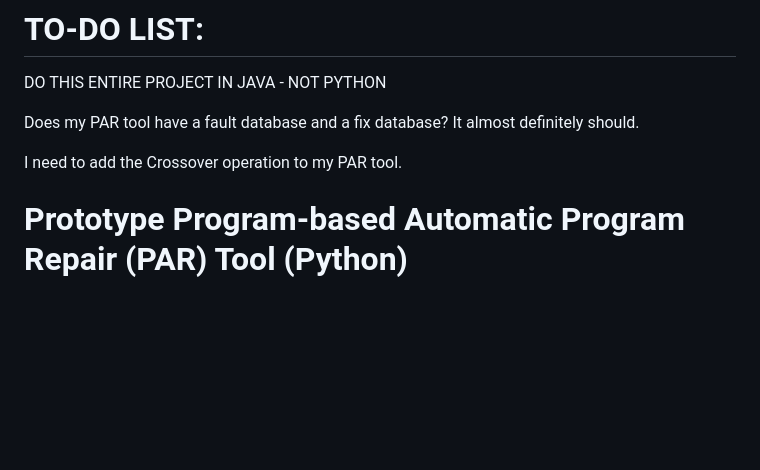
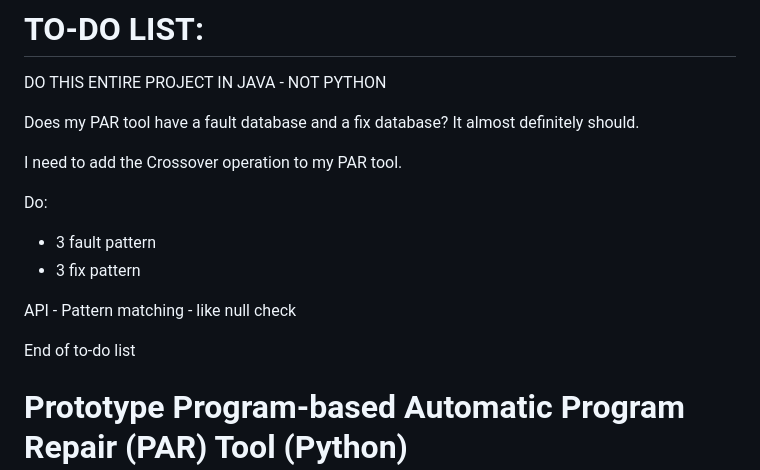
Before and after one commit to bell-kevin/PAR-tool, a Markdown page: README.md, the part around the change. Drawn GitHub-style; blank space fills up the shorter version.

Commit message:
Update README with to-do list for PAR tool
Added a to-do list for fault and fix patterns to README.

```diff
--- a/README.md
+++ b/README.md
@@ -7,6 +7,14 @@ DO THIS ENTIRE PROJECT IN JAVA - NOT PYTHON
 Does my PAR tool have a fault database and a fix database? It almost definitely should.
 
 I need to add the Crossover operation to my PAR tool.
+
+Do:
+  - 3 fault pattern
+  - 3 fix pattern
+
+API - Pattern matching - like null check
+
+End of to-do list
 
 # Prototype Program-based Automatic Program Repair (PAR) Tool (Python)
 
```
